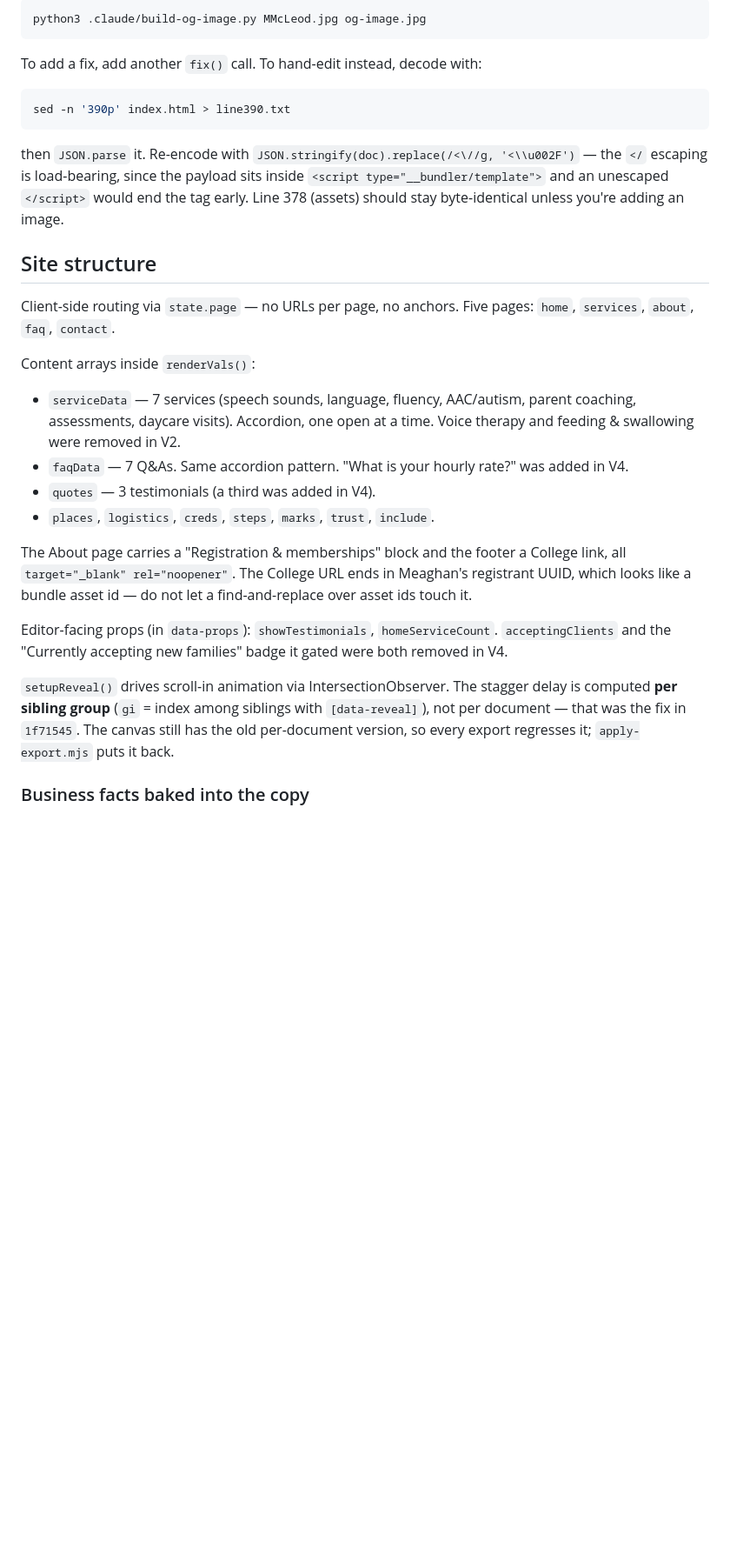
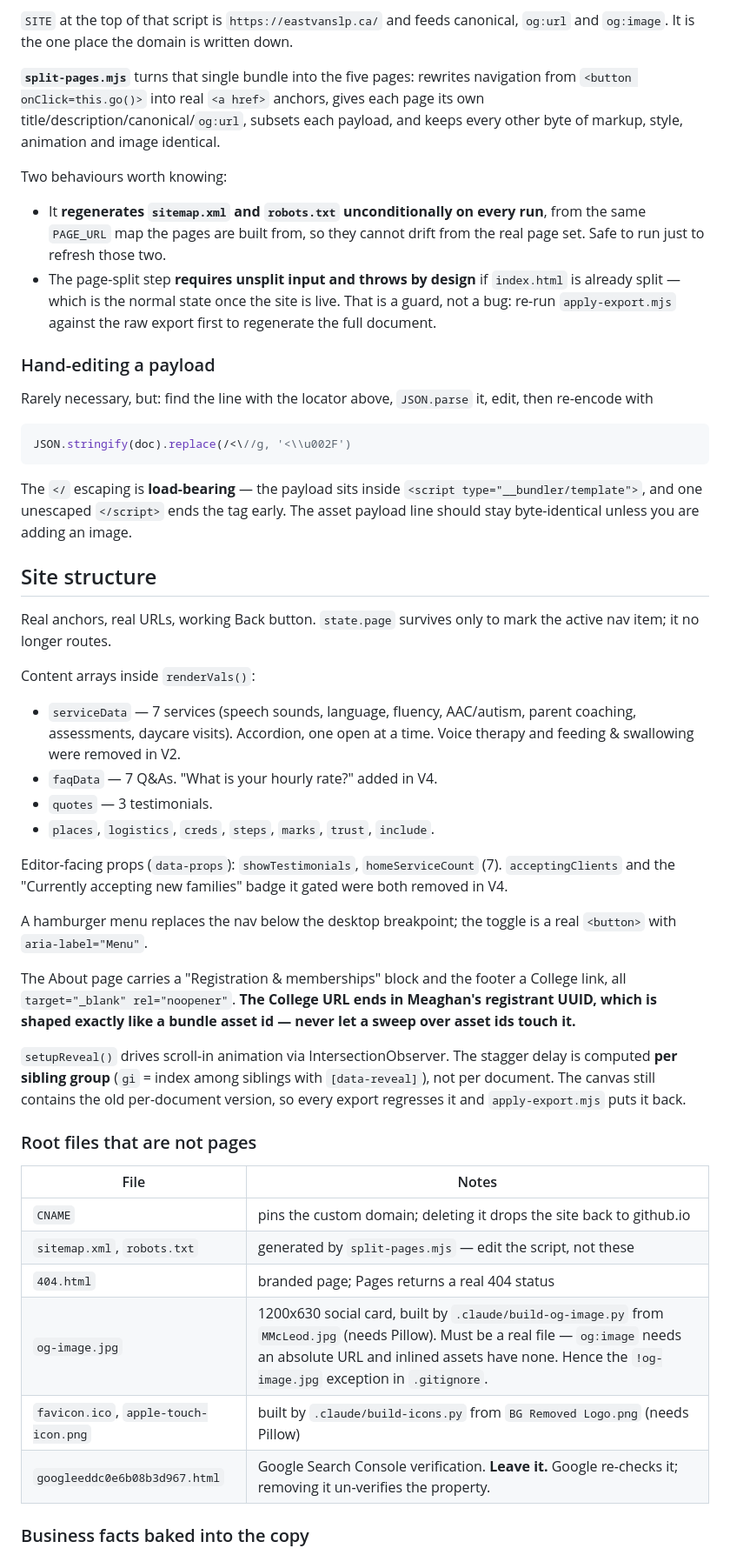
Before and after one commit to East-Van-SLP/East-Van-SLP.github.io, a Markdown page: CLAUDE.md, the part around one of its changes. Shown at 87% size. Rendered like a GitHub page; blank space fills up the shorter version.

````diff
--- a/CLAUDE.md
+++ b/CLAUDE.md
@@ -49,43 +68,74 @@ exception in `.gitignore`. Rebuild it only if the headshot or the wording change
 
-```bash
-python3 .claude/build-og-image.py MMcLeod.jpg og-image.jpg
+`SITE` at the top of that script is `https://eastvanslp.ca/` and feeds canonical, `og:url` and
+`og:image`. It is the one place the domain is written down.
+
+**`split-pages.mjs`** turns that single bundle into the five pages: rewrites navigation from
+`<button onClick=this.go()>` into real `<a href>` anchors, gives each page its own
+title/description/canonical/`og:url`, subsets each payload, and keeps every other byte of markup,
+style, animation and image identical.
+
+Two behaviours worth knowing:
+
+- It **regenerates `sitemap.xml` and `robots.txt` unconditionally on every run**, from the same
+  `PAGE_URL` map the pages are built from, so they cannot drift from the real page set. Safe to
+  run just to refresh those two.
+- The page-split step **requires unsplit input and throws by design** if `index.html` is already
+  split — which is the normal state once the site is live. That is a guard, not a bug: re-run
+  `apply-export.mjs` against the raw export first to regenerate the full document.
+
+### Hand-editing a payload
+
+Rarely necessary, but: find the line with the locator above, `JSON.parse` it, edit, then
+re-encode with
+
+```js
+JSON.stringify(doc).replace(/<\//g, '<\\u002F')
 ```
 
-To add a fix, add another `fix()` call. To hand-edit instead, decode with:
-
-```bash
-sed -n '390p' index.html > line390.txt
-```
-
-then `JSON.parse` it. Re-encode with `JSON.stringify(doc).replace(/<\//g, '<\\u002F')` — the
-`</` escaping is load-bearing, since the payload sits inside
-`<script type="__bundler/template">` and an unescaped `</script>` would end the tag early. Line
-378 (assets) should stay byte-identical unless you're adding an image.
+The `</` escaping is **load-bearing** — the payload sits inside
+`<script type="__bundler/template">`, and one unescaped `</script>` ends the tag early. The asset
+payload line should stay byte-identical unless you are adding an image.
 
 ## Site structure
 
-Client-side routing via `state.page` — no URLs per page, no anchors. Five pages:
-`home`, `services`, `about`, `faq`, `contact`.
+Real anchors, real URLs, working Back button. `state.page` survives only to mark the active nav
+item; it no longer routes.
 
 Content arrays inside `renderVals()`:
+
 - `serviceData` — 7 services (speech sounds, language, fluency, AAC/autism, parent coaching,
   assessments, daycare visits). Accordion, one open at a time. Voice therapy and feeding &
   swallowing were removed in V2.
-- `faqData` — 7 Q&As. Same accordion pattern. "What is your hourly rate?" was added in V4.
-- `quotes` — 3 testimonials (a third was added in V4).
+- `faqData` — 7 Q&As. "What is your hourly rate?" added in V4.
+- `quotes` — 3 testimonials.
 - `places`, `logistics`, `creds`, `steps`, `marks`, `trust`, `include`.
 
-The About page carries a "Registration & memberships" block and the footer a College link, all
-`target="_blank" rel="noopener"`. The College URL ends in Meaghan's registrant UUID, which looks
-like a bundle asset id — do not let a find-and-replace over asset ids touch it.
-
-Editor-facing props (in `data-props`): `showTestimonials`, `homeServiceCount`. `acceptingClients`
+Editor-facing props (`data-props`): `showTestimonials`, `homeServiceCount` (7). `acceptingClients`
 and the "Currently accepting new families" badge it gated were both removed in V4.
 
-`setupReveal()` drives scroll-in animation via IntersectionObserver. The stagger delay is
-computed **per sibling group** (`gi` = index among siblings with `[data-reveal]`), not per
-document — that was the fix in `1f71545`. The canvas still has the old per-document version, so
-every export regresses it; `apply-export.mjs` puts it back.
+A hamburger menu replaces the nav below the desktop breakpoint; the toggle is a real `<button>`
+with `aria-label="Menu"`.
+
+The About page carries a "Registration & memberships" block and the footer a College link, all
+`target="_blank" rel="noopener"`. **The College URL ends in Meaghan's registrant UUID, which is
+shaped exactly like a bundle asset id — never let a sweep over asset ids touch it.**
+
+`setupReveal()` drives scroll-in animation via IntersectionObserver. The stagger delay is computed
+**per sibling group** (`gi` = index among siblings with `[data-reveal]`), not per document. The
+canvas still contains the old per-document version, so every export regresses it and
+`apply-export.mjs` puts it back.
+
+### Root files that are not pages
+
+| File | Notes |
+|---|---|
+| `CNAME` | pins the custom domain; deleting it drops the site back to github.io |
+| `sitemap.xml`, `robots.txt` | generated by `split-pages.mjs` — edit the script, not these |
+| `404.html` | branded page; Pages returns a real 404 status |
+| `og-image.jpg` | 1200x630 social card, built by `.claude/build-og-image.py` from `MMcLeod.jpg` (needs Pillow). Must be a real file — `og:image` needs an absolute URL and inlined assets have none. Hence the `!og-image.jpg` exception in `.gitignore`. |
+| `favicon.ico`, `apple-touch-icon.png` | built by `.claude/build-icons.py` from `BG Removed Logo.png` (needs Pillow) |
+| `googleeddc0e6b08b3d967.html` | Google Search Console verification. **Leave it.** Google re-checks it; removing it un-verifies the property. |
 
 ### Business facts baked into the copy
+
 Practising since 2001 · RASP registered, direct bills to Disability Benefit Funding (renamed from
````
Also changed, not shown: other parts of CLAUDE.md (+103 -62 lines).
